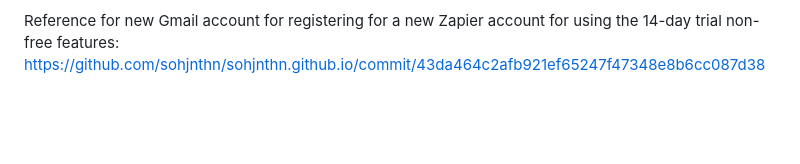
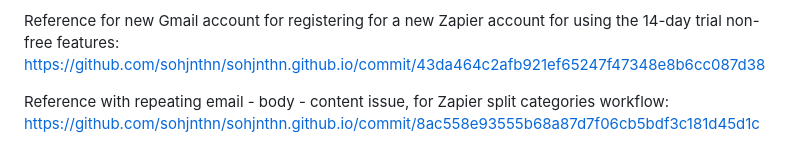
Before and after one commit to sohjnthn/sohjnthn.github.io, a Markdown page: README.md, the part around the change. GitHub-like rendering; blank space fills up the shorter version.

```diff
--- a/README.md
+++ b/README.md
@@ -282,3 +282,6 @@ Thank you.
 
 Reference for new Gmail account for registering for a new Zapier account for using the 14-day trial non-free features:
 https://github.com/sohjnthn/sohjnthn.github.io/commit/43da464c2afb921ef65247f47348e8b6cc087d38
+
+Reference with repeating email - body - content issue, for Zapier split categories workflow:
+https://github.com/sohjnthn/sohjnthn.github.io/commit/8ac558e93555b68a87d7f06cb5bdf3c181d45d1c
```
